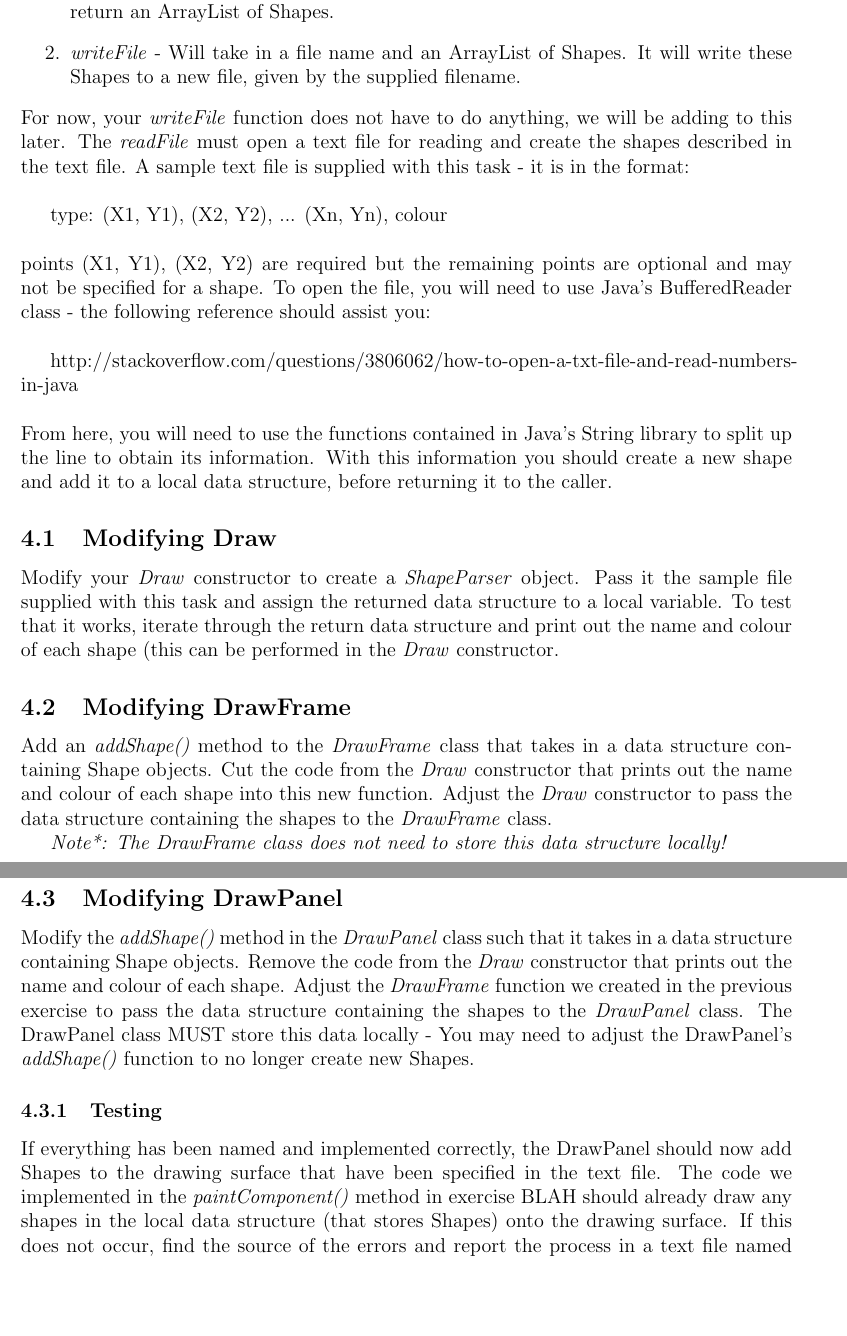
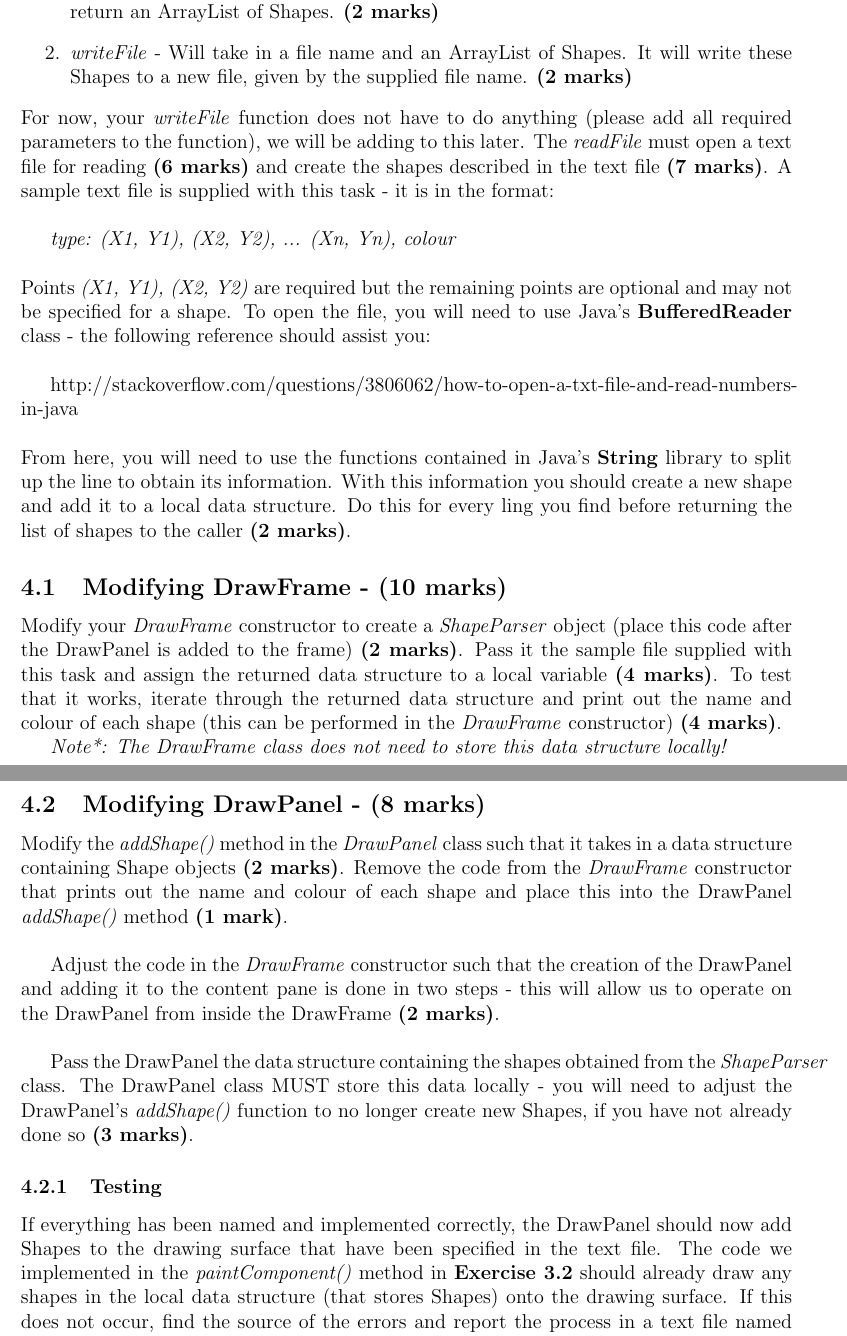
Before and after one commit to williamjreid/Java-Draw, a LaTeX document (Task 3/Task 3.tex): two parts of pages 3 and 4 of 5, joined at a grey line, cut so that both start at the same text, the shorter picture padded with empty space. Compiled offline with pdfLaTeX.

Commit message:
Updated task 3, need to add section on exceptions

```diff
--- a/Task 3/Task 3.tex
+++ b/Task 3/Task 3.tex
@@ -74,31 +73,33 @@ In your \textit{paintComponent()} method, modify the code such that it extracts
 Create a class called \textit{ShapeParser.java}. The constructor for this class does not have to do anything. You will need two other functions:
 \begin{enumerate}
-\item \textit{readFile} - Will take in a file name as a string, and open it for reading. It will also return an ArrayList of Shapes.
-\item \textit{writeFile} - Will take in a file name and an ArrayList of Shapes. It will write these Shapes to a new file, given by the supplied filename.
+\item \textit{readFile} - Will take in a file name as a string, and open it for reading. It will also return an ArrayList of Shapes. {\bf (2 marks)}
+\item \textit{writeFile} - Will take in a file name and an ArrayList of Shapes. It will write these Shapes to a new file, given by the supplied file name. {\bf (2 marks)}
 \end{enumerate}
-For now, your \textit{writeFile} function does not have to do anything, we will be adding to this later. The \textit{readFile} must open a text file for reading and create the shapes described in the text file. A sample text file is supplied with this task - it is in the format:\\
+For now, your \textit{writeFile} function does not have to do anything (please add all required parameters to the function), we will be adding to this later. The \textit{readFile} must open a text file for reading {\bf (6 marks)} and create the shapes described in the text file {\bf (7 marks)}. A sample text file is supplied with this task - it is in the format:\\
 
-type: (X1, Y1), (X2, Y2), ... (Xn, Yn), colour\\*
+\textit{type: (X1, Y1), (X2, Y2), ... (Xn, Yn), colour}\\*
 \\
-points (X1, Y1), (X2, Y2) are required but the remaining points are optional and may not be specified for a shape. To open the file, you will need to use Java's BufferedReader class - the following reference should assist you:\\
+Points \textit{(X1, Y1), (X2, Y2)} are required but the remaining points are optional and may not be specified for a shape. To open the file, you will need to use Java's {\bf BufferedReader} class - the following reference should assist you:\\
 
 http://stackoverflow.com/questions/3806062/how-to-open-a-txt-file-and-read-numbers-in-java\\*
 \\
-From here, you will need to use the functions contained in Java's String library to split up the line to obtain its information. With this information you should create a new shape and add it to a local data structure, before returning it to the caller.
+From here, you will need to use the functions contained in Java's {\bf String} library to split up the line to obtain its information. With this information you should create a new shape and add it to a local data structure. Do this for every ling you find before returning the list of shapes to the caller {\bf (2 marks)}.
 
-\subsection{Modifying Draw}
-Modify your \textit{Draw} constructor to create a \textit{ShapeParser} object. Pass it the sample file supplied with this task and assign the returned data structure to a local variable. To test that it works, iterate through the return data structure and print out the name and colour of each shape (this can be performed in the \textit{Draw} constructor.
-
-\subsection{Modifying DrawFrame}
-Add an \textit{addShape()} method to the \textit{DrawFrame} class that takes in a data structure containing Shape objects. Cut the code from the \textit{Draw} constructor that prints out the name and colour of each shape into this new function. Adjust the \textit{Draw} constructor to pass the data structure containing the shapes to the \textit{DrawFrame} class.
+\subsection{Modifying DrawFrame - (10 marks)}
+Modify your \textit{DrawFrame} constructor to create a \textit{ShapeParser} object (place this code after the DrawPanel is added to the frame) {\bf (2 marks)}. Pass it the sample file supplied with this task and assign the returned data structure to a local variable {\bf (4 marks)}. To test that it works, iterate through the returned data structure and print out the name and colour of each shape (this can be performed in the \textit{DrawFrame} constructor) {\bf (4 marks)}.
 
 \textit{Note*: The DrawFrame class does not need to store this data structure locally!}
 
-\subsection{Modifying DrawPanel}
-Modify the \textit{addShape()} method in the \textit{DrawPanel} class such that it takes in a data structure containing Shape objects. Remove the code from the \textit{Draw} constructor that prints out the name and colour of each shape. Adjust the \textit{DrawFrame} function we created in the previous exercise to pass the data structure containing the shapes to the \textit{DrawPanel} class. The DrawPanel class MUST store this data locally - You may need to adjust the DrawPanel's \textit{addShape()} function to no longer create new Shapes.
+\newpage
+\subsection{Modifying DrawPanel - (8 marks)}
+Modify the \textit{addShape()} method in the \textit{DrawPanel} class such that it takes in a data structure containing Shape objects {\bf (2 marks)}. Remove the code from the \textit{DrawFrame} constructor that prints out the name and colour of each shape and place this into the DrawPanel \textit{addShape()} method {\bf (1 mark)}.\\
+
+Adjust the code in the \textit{DrawFrame} constructor such that the creation of the DrawPanel and adding it to the content pane is done in two steps - this will allow us to operate on the DrawPanel from inside the DrawFrame {\bf (2 marks)}.\\
+
+Pass the DrawPanel the data structure containing the shapes obtained from the \textit{ShapeParser} class. The DrawPanel class MUST store this data locally - you will need to adjust the DrawPanel's \textit{addShape()} function to no longer create new Shapes, if you have not already done so {\bf (3 marks)}.
 
 \subsubsection{Testing}
-If everything has been named and implemented correctly, the DrawPanel should now add Shapes to the drawing surface that have been specified in the text file. The code we implemented in the \textit{paintComponent()} method in exercise BLAH should already draw any shapes in the local data structure (that stores Shapes) onto the drawing surface. If this does not occur, find the source of the errors and report the process in a text file named \textit{debug.txt}
+If everything has been named and implemented correctly, the DrawPanel should now add Shapes to the drawing surface that have been specified in the text file. The code we implemented in the \textit{paintComponent()} method in {\bf Exercise 3.2} should already draw any shapes in the local data structure (that stores Shapes) onto the drawing surface. If this does not occur, find the source of the errors and report the process in a text file named \textit{debug.txt}
 
 
 \newpage
```
Also changed, not shown: Task 3/Task 3.pdf, Task 3/Task 3.tex (45 more changed lines).
